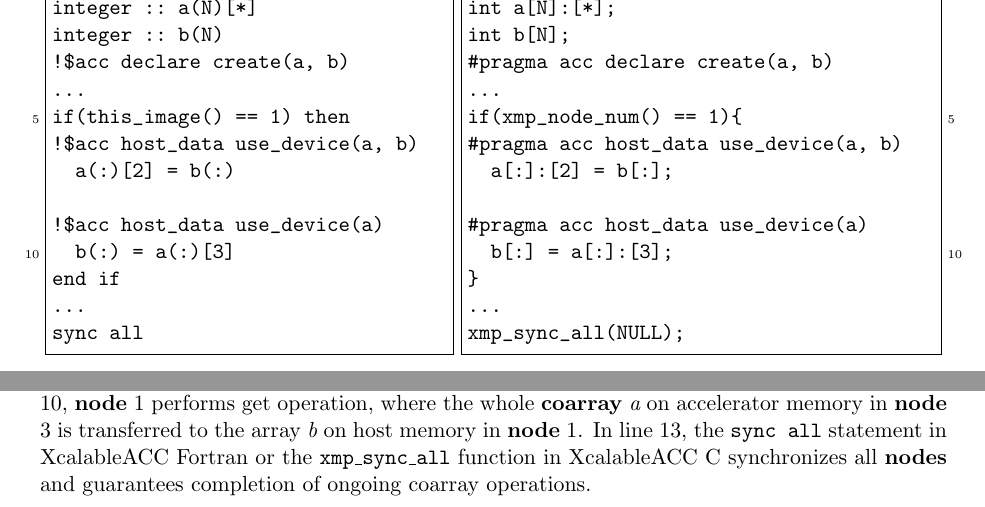
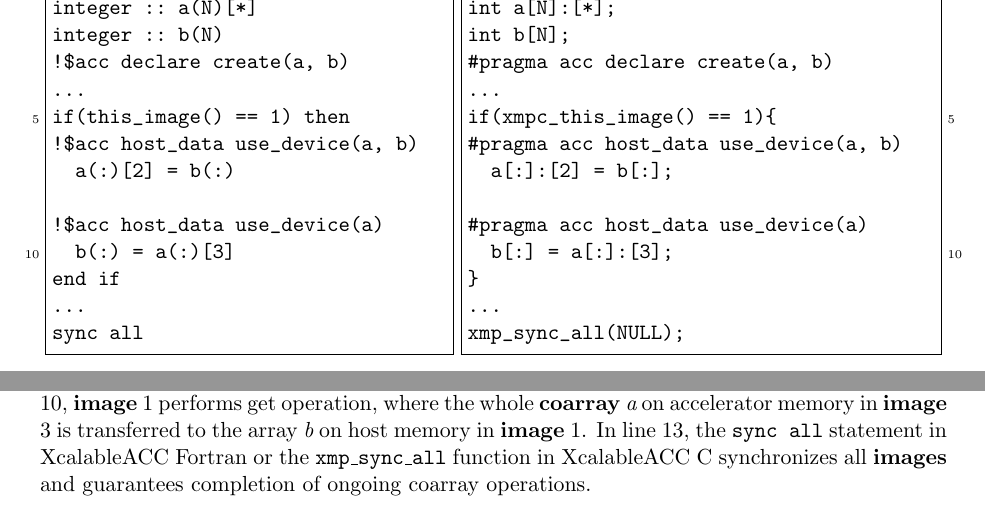
Before and after one commit to XcalableMP/XACC-Specification, a LaTeX thesis (main.tex, which reads 2.xmp-ex.tex): two parts of page 22 of 32, joined at a grey line, cut so that both start at the same text. Compiled offline with pdfLaTeX.

Commit message:
minor fix

```diff
--- a/2.xmp-ex.tex
+++ b/2.xmp-ex.tex
@@ -869,7 +869,7 @@
 int b[N];
 #pragma acc declare create(a, b)
 ...
-if(xmp_node_num() == 1){
+if(xmpc_this_image() == 1){
 #pragma acc host_data use_device(a, b)
   a[:]:[2] = b[:];
 
@@ -887,10 +887,10 @@
 In line 3 of Fig. \ref{code:coarray},
 the {\tt declare} directive declares a {\bf coarray} {\it a} and an array {\it b} on accelerator memory.
 In lines 6-7,
-{\bf node} 1 performs put operation, where
-the whole array {\it b} on accelerator memory in {\bf node} 1 is transferred to the {\bf coarray} {\it a} on accelerator memory in {\bf node} 2.
+{\bf image} 1 performs put operation, where
+the whole array {\it b} on accelerator memory in {\bf image} 1 is transferred to the {\bf coarray} {\it a} on accelerator memory in {\bf image} 2.
 In lines 9-10,
-{\bf node} 1 performs get operation, where
-the whole {\bf coarray} {\it a} on accelerator memory in {\bf node} 3 is transferred to the array {\it b} on host memory in {\bf node} 1.
+{\bf image} 1 performs get operation, where
+the whole {\bf coarray} {\it a} on accelerator memory in {\bf image} 3 is transferred to the array {\it b} on host memory in {\bf image} 1.
 In line 13,
-the {\tt sync all} statement in {\XACCF} or the {\tt xmp\_sync\_all} function in {\XACCC} synchronizes all {\bf nodes} and guarantees completion of ongoing coarray operations.
+the {\tt sync all} statement in {\XACCF} or the {\tt xmp\_sync\_all} function in {\XACCC} synchronizes all {\bf images} and guarantees completion of ongoing coarray operations.
```
